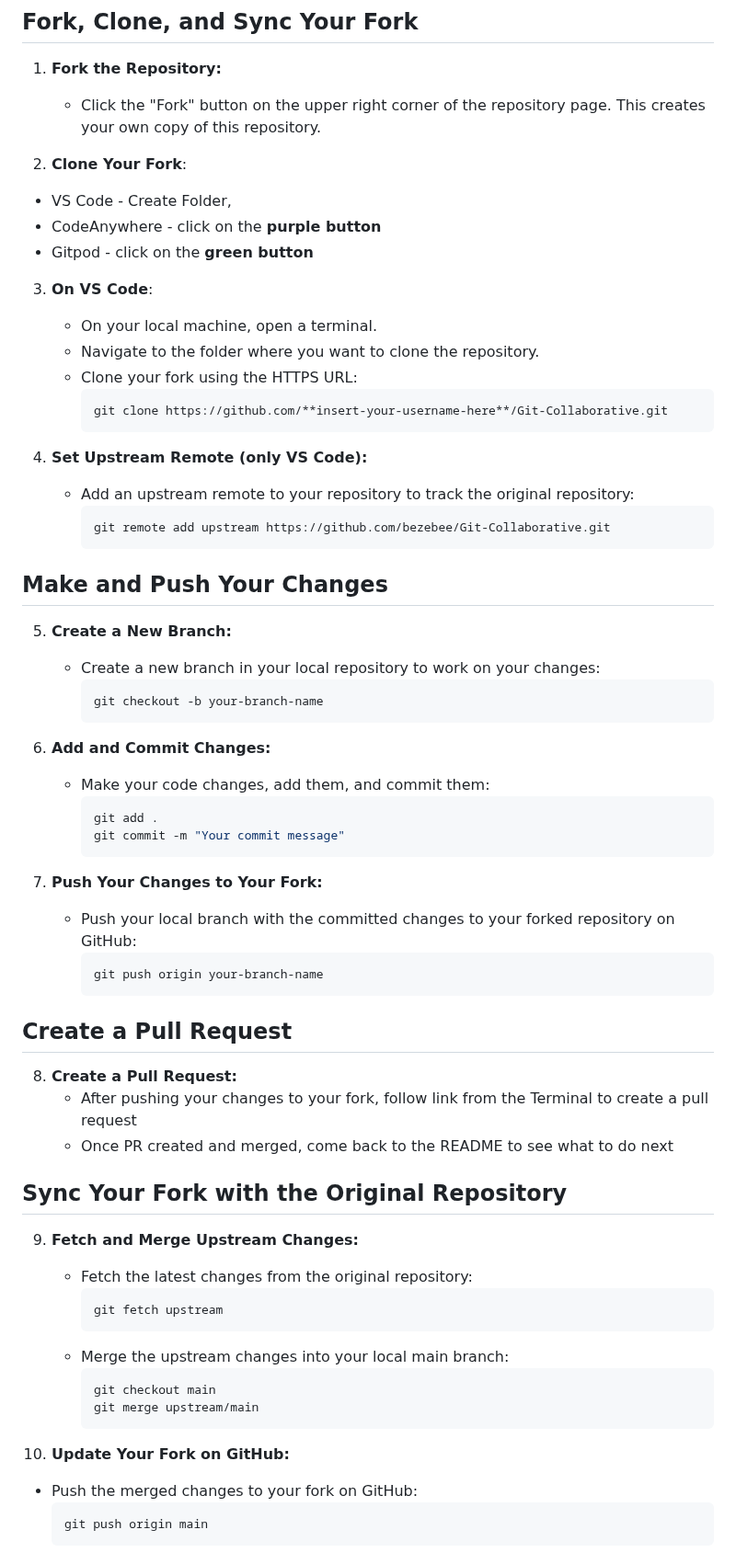
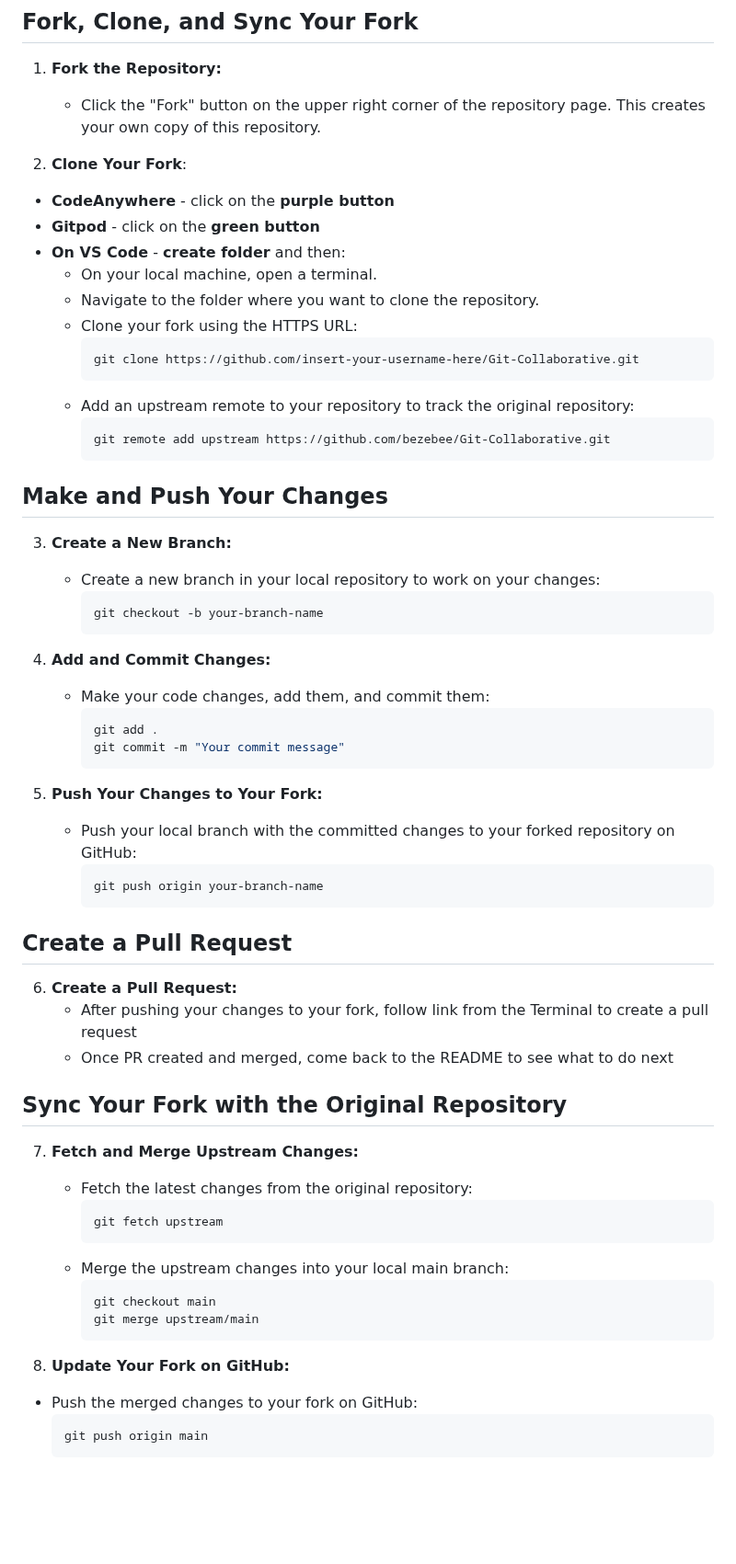
Before and after one commit to bezebee/Git-Collaborative, a Markdown page: README.md, the part around the change. Shown at 92% size. GitHub-like rendering; blank space fills up the shorter version.

````diff
--- a/README.md
+++ b/README.md
@@ -46,22 +46,15 @@
    - Click the "Fork" button on the upper right corner of the repository page. This creates your own copy of this repository.
 
 2. **Clone Your Fork**:
-
-- VS Code - Create Folder,
-- CodeAnywhere - click on the **purple button**
-- Gitpod - click on the **green button**
-
-3. **On VS Code**:
-
+- **CodeAnywhere** - click on the **purple button**
+- **Gitpod** - click on the **green button**
+- **On VS Code** - **create folder** and then:
    - On your local machine, open a terminal.
    - Navigate to the folder where you want to clone the repository.
    - Clone your fork using the HTTPS URL:
      ```bash
-     git clone https://github.com/**insert-your-username-here**/Git-Collaborative.git
+     git clone https://github.com/insert-your-username-here/Git-Collaborative.git
      ```
-
-
-4. **Set Upstream Remote (only VS Code):**
    - Add an upstream remote to your repository to track the original repository:
      ```bash
      git remote add upstream https://github.com/bezebee/Git-Collaborative.git
@@ -69,14 +62,14 @@
 
 ## Make and Push Your Changes
 
-5. **Create a New Branch:**
+3. **Create a New Branch:**
 
    - Create a new branch in your local repository to work on your changes:
      ```bash
      git checkout -b your-branch-name
      ```
 
-6. **Add and Commit Changes:**
+4. **Add and Commit Changes:**
 
    - Make your code changes, add them, and commit them:
      ```bash
@@ -84,7 +77,7 @@
      git commit -m "Your commit message"
      ```
 
-7. **Push Your Changes to Your Fork:**
+5. **Push Your Changes to Your Fork:**
    - Push your local branch with the committed changes to your forked repository on GitHub:
      ```bash
      git push origin your-branch-name
@@ -92,13 +85,13 @@
 
 ## Create a Pull Request
 
-8. **Create a Pull Request:**
+6. **Create a Pull Request:**
    - After pushing your changes to your fork, follow link from the Terminal to create a pull request
    - Once PR created and merged, come back to the README to see what to do next
 
 ## Sync Your Fork with the Original Repository
 
-9. **Fetch and Merge Upstream Changes:**
+7. **Fetch and Merge Upstream Changes:**
 
    - Fetch the latest changes from the original repository:
      ```bash
@@ -110,7 +103,7 @@
      git merge upstream/main
      ```
 
-10. **Update Your Fork on GitHub:**
+8. **Update Your Fork on GitHub:**
 
 - Push the merged changes to your fork on GitHub:
   ```bash
````
